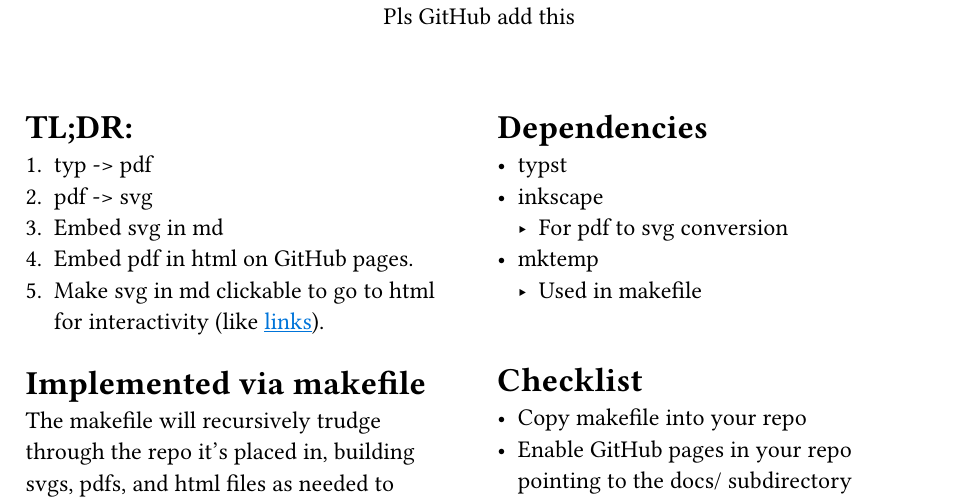
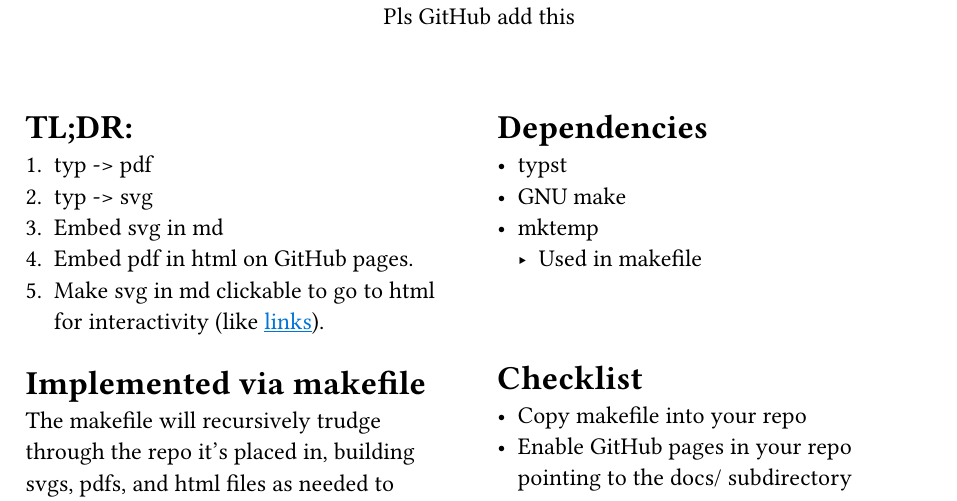
Before and after one commit to wentam/docs-testing, a Typst document (README.typ): part of the page, cut so that both start at the same text. Compiled offline with Typst 0.15; a missing font is replaced by an installed copy or a similar font.

Commit message:
generate svgs directly with typst

```diff
--- a/README.typ
+++ b/README.typ
@@ -26,7 +26,7 @@
 = TL;DR:
 
 + typ -> pdf
-+ pdf -> svg
++ typ -> svg
 + Embed svg in md
 + Embed pdf in html on GitHub pages.
 + Make svg in md clickable to go to html for interactivity (like #link("https://wentam.net/")[ links]).
@@ -48,7 +48,6 @@
 = Dependencies
 
 - typst
-- inkscape
-  - For pdf to svg conversion
+- GNU make
 - mktemp
   - Used in makefile
```
Also changed, not shown: docs/typ-build/README-dark.typ.pdf, docs/typ-build/README-dark.typ.svg, docs/typ-build/README-embed-dark.typ.pdf, docs/typ-build/README-embed-light.typ.pdf, docs/typ-build/README-light.typ.pdf, docs/typ-build/README-light.typ.svg, docs/typ-build/foo/README-dark.typ.pdf, docs/typ-build/foo/README-dark.typ.svg, docs/typ-build/foo/README-embed-dark.typ.pdf, docs/typ-build/foo/README-embed-light.typ.pdf, docs/typ-build/foo/README-light.typ.pdf, docs/typ-build/foo/README-light.typ.svg, makefile, README.typ (2 more changed lines).
